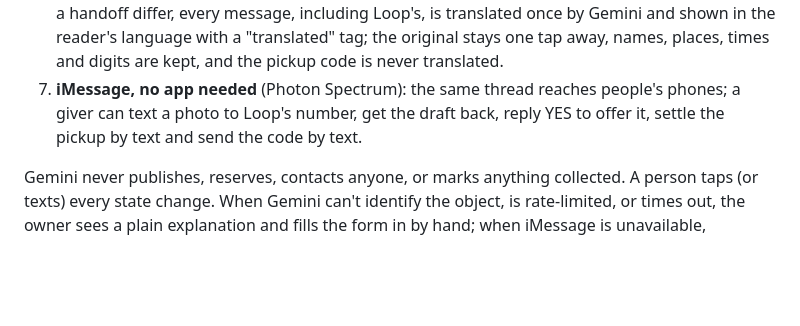
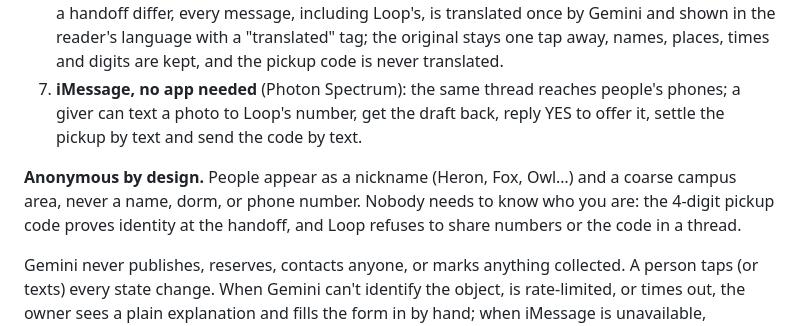
Before and after one commit to ethan-rong/loop, a Markdown page: README.md, the part around the change. GitHub-like rendering; blank space fills up the shorter version.

Commit message:
docs: anonymous by design

```diff
--- a/README.md
+++ b/README.md
@@ -13,6 +13,8 @@ Built solo at **HackNC 2026** (UNC–Chapel Hill, Oct 10–11). Tracks: Beginner
 5. At pickup the recipient shows a **4-digit code**; the giver types or texts it. Only then does the item become **Collected** and the request **Fulfilled**.
 6. **Bilingual threads**: each person has a language (English, 中文, Español). When the two people in a handoff differ, every message, including Loop's, is translated once by Gemini and shown in the reader's language with a "translated" tag; the original stays one tap away, names, places, times and digits are kept, and the pickup code is never translated.
 7. **iMessage, no app needed** (Photon Spectrum): the same thread reaches people's phones; a giver can text a photo to Loop's number, get the draft back, reply YES to offer it, settle the pickup by text and send the code by text.
+
+**Anonymous by design.** People appear as a nickname (Heron, Fox, Owl…) and a coarse campus area, never a name, dorm, or phone number. Nobody needs to know who you are: the 4-digit pickup code proves identity at the handoff, and Loop refuses to share numbers or the code in a thread.
 
 Gemini never publishes, reserves, contacts anyone, or marks anything collected. A person taps (or texts) every state change. When Gemini can't identify the object, is rate-limited, or times out, the owner sees a plain explanation and fills the form in by hand; when iMessage is unavailable, everything works in the browser.
 
```
Also changed, not shown: submission/DEVPOST.md (+1 -1 lines).
